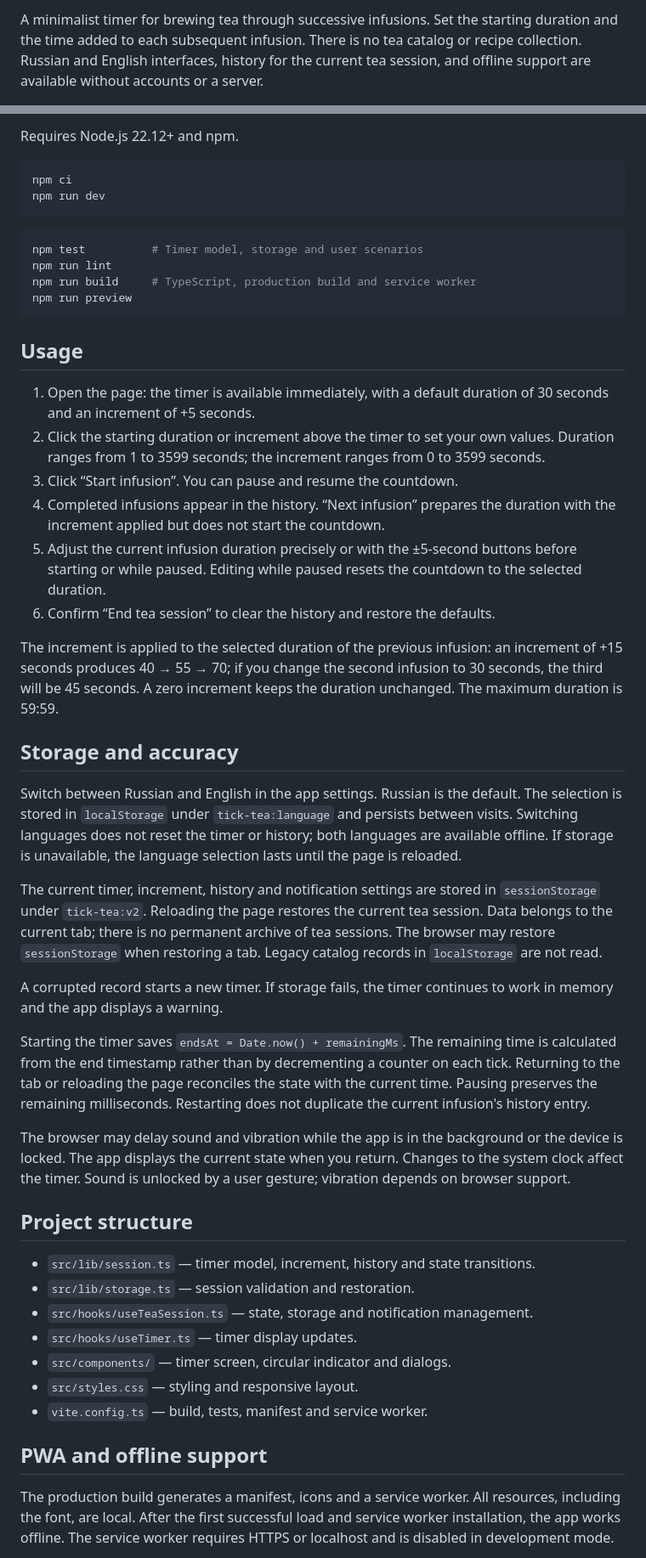
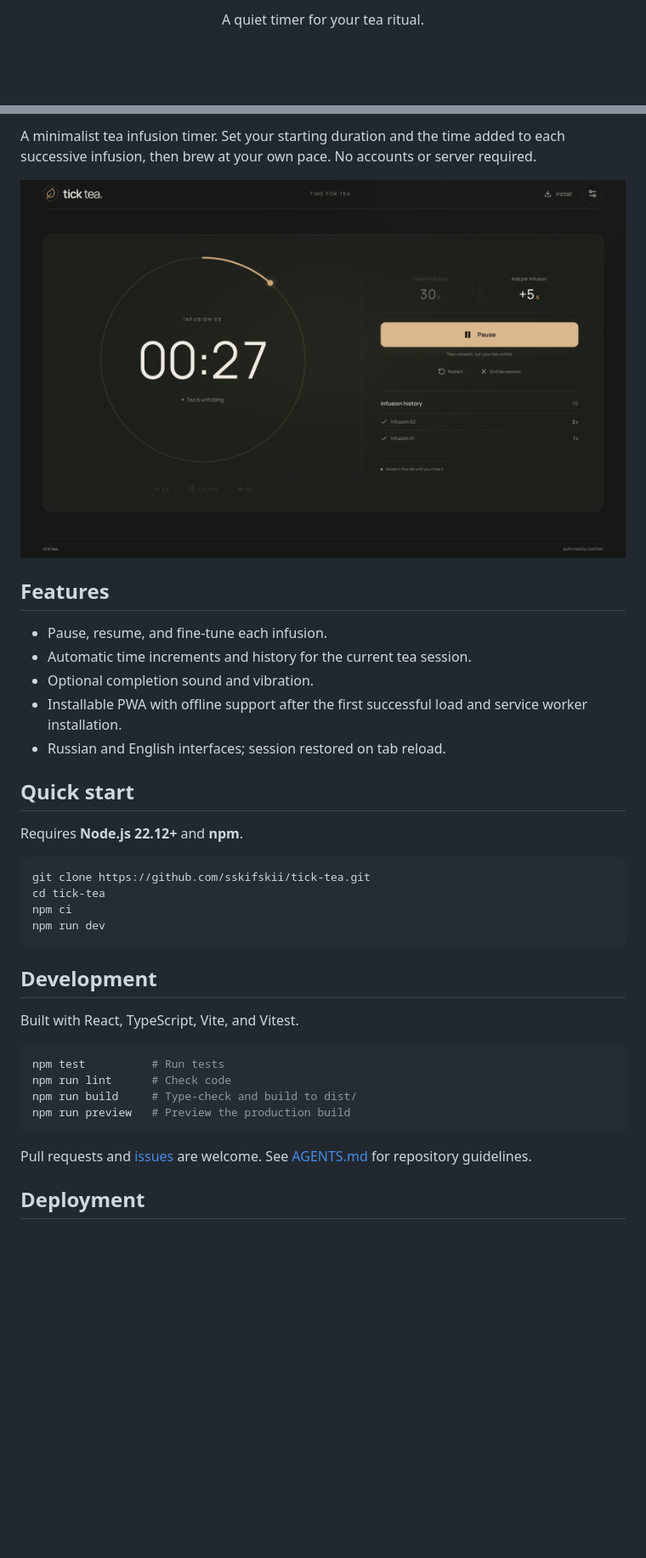
Before and after one commit to sskifskii/tick-tea, a Markdown page: README.md, 2 parts joined by grey strips. Shown at 85% size. GitHub-like rendering; pictures changed too: docs/images/interface.png (added); blank space fills up the shorter version.

Commit message:
Refresh README with concise overview and app screenshot

````diff
--- a/README.md
+++ b/README.md
@@ -2,3 +2,3 @@
 
-A minimalist timer for brewing tea through successive infusions. Set the starting duration and the time added to each subsequent infusion. There is no tea catalog or recipe collection. Russian and English interfaces, history for the current tea session, and offline support are available without accounts or a server.
+<p align="center">A quiet timer for your tea ritual.</p>
 
@@ -6,52 +10,41 @@ A minimalist timer for brewing tea through successive infusions. Set the startin
 
-Requires Node.js 22.12+ and npm.
+A minimalist tea infusion timer. Set your starting duration and the time added to each successive infusion, then brew at your own pace. No accounts or server required.
+
+<p align="center">
+  <img src="docs/images/interface.png" alt="Tick tea interface with a circular timer, brewing controls, and infusion history" width="1200" />
+</p>
+
+## Features
+
+- Pause, resume, and fine-tune each infusion.
+- Automatic time increments and history for the current tea session.
+- Optional completion sound and vibration.
+- Installable PWA with offline support after the first successful load and service worker installation.
+- Russian and English interfaces; session restored on tab reload.
+
+## Quick start
+
+Requires **Node.js 22.12+** and **npm**.
 
 ```sh
+git clone https://github.com/sskifskii/tick-tea.git
+cd tick-tea
 npm ci
 npm run dev
 ```
 
+## Development
+
+Built with React, TypeScript, Vite, and Vitest.
+
 ```sh
-npm test          # Timer model, storage and user scenarios
-npm run lint
-npm run build     # TypeScript, production build and service worker
-npm run preview
+npm test          # Run tests
+npm run lint      # Check code
+npm run build     # Type-check and build to dist/
+npm run preview   # Preview the production build
 ```
 
-## Usage
+Pull requests and [issues](https://github.com/sskifskii/tick-tea/issues) are welcome. See [AGENTS.md](AGENTS.md) for repository guidelines.
 
-1. Open the page: the timer is available immediately, with a default duration of 30 seconds and an increment of +5 seconds.
-2. Click the starting duration or increment above the timer to set your own values. Duration ranges from 1 to 3599 seconds; the increment ranges from 0 to 3599 seconds.
-3. Click “Start infusion”. You can pause and resume the countdown.
-4. Completed infusions appear in the history. “Next infusion” prepares the duration with the increment applied but does not start the countdown.
-5. Adjust the current infusion duration precisely or with the ±5-second buttons before starting or while paused. Editing while paused resets the countdown to the selected duration.
-6. Confirm “End tea session” to clear the history and restore the defaults.
+## Deployment
 
-The increment is applied to the selected duration of the previous infusion: an increment of +15 seconds produces 40 → 55 → 70; if you change the second infusion to 30 seconds, the third will be 45 seconds. A zero increment keeps the duration unchanged. The maximum duration is 59:59.
-
-## Storage and accuracy
-
-Switch between Russian and English in the app settings. Russian is the default. The selection is stored in `localStorage` under `tick-tea:language` and persists between visits. Switching languages does not reset the timer or history; both languages are available offline. If storage is unavailable, the language selection lasts until the page is reloaded.
-
-The current timer, increment, history and notification settings are stored in `sessionStorage` under `tick-tea:v2`. Reloading the page restores the current tea session. Data belongs to the current tab; there is no permanent archive of tea sessions. The browser may restore `sessionStorage` when restoring a tab. Legacy catalog records in `localStorage` are not read.
-
-A corrupted record starts a new timer. If storage fails, the timer continues to work in memory and the app displays a warning.
-
-Starting the timer saves `endsAt = Date.now() + remainingMs`. The remaining time is calculated from the end timestamp rather than by decrementing a counter on each tick. Returning to the tab or reloading the page reconciles the state with the current time. Pausing preserves the remaining milliseconds. Restarting does not duplicate the current infusion's history entry.
-
-The browser may delay sound and vibration while the app is in the background or the device is locked. The app displays the current state when you return. Changes to the system clock affect the timer. Sound is unlocked by a user gesture; vibration depends on browser support.
-
-## Project structure
-
-- `src/lib/session.ts` — timer model, increment, history and state transitions.
-- `src/lib/storage.ts` — session validation and restoration.
-- `src/hooks/useTeaSession.ts` — state, storage and notification management.
-- `src/hooks/useTimer.ts` — timer display updates.
-- `src/components/` — timer screen, circular indicator and dialogs.
-- `src/styles.css` — styling and responsive layout.
-- `vite.config.ts` — build, tests, manifest and service worker.
-
-## PWA and offline support
-
-The production build generates a manifest, icons and a service worker. All resources, including the font, are local. After the first successful load and service worker installation, the app works offline. The service worker requires HTTPS or localhost and is disabled in development mode.
-
````
Also changed, not shown: other parts of README.md (+12 -23 lines).
